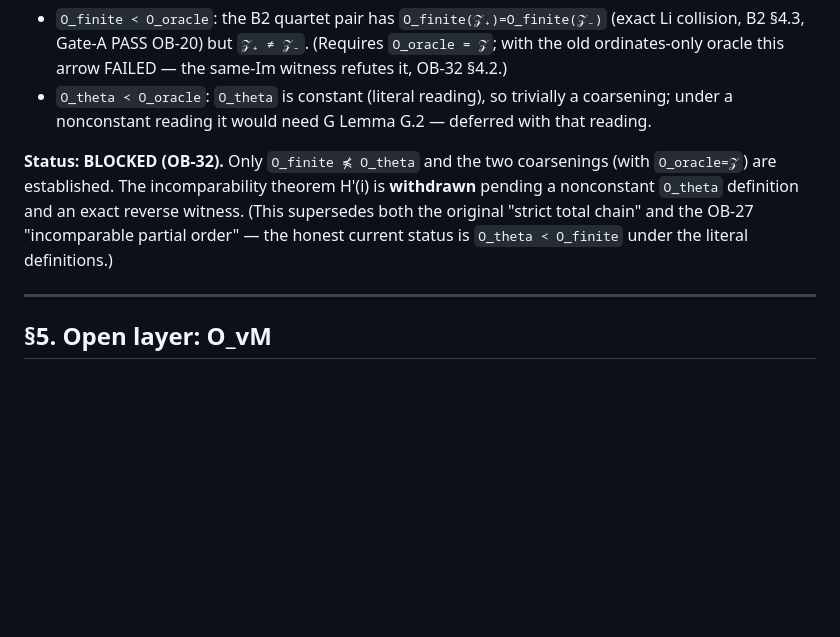
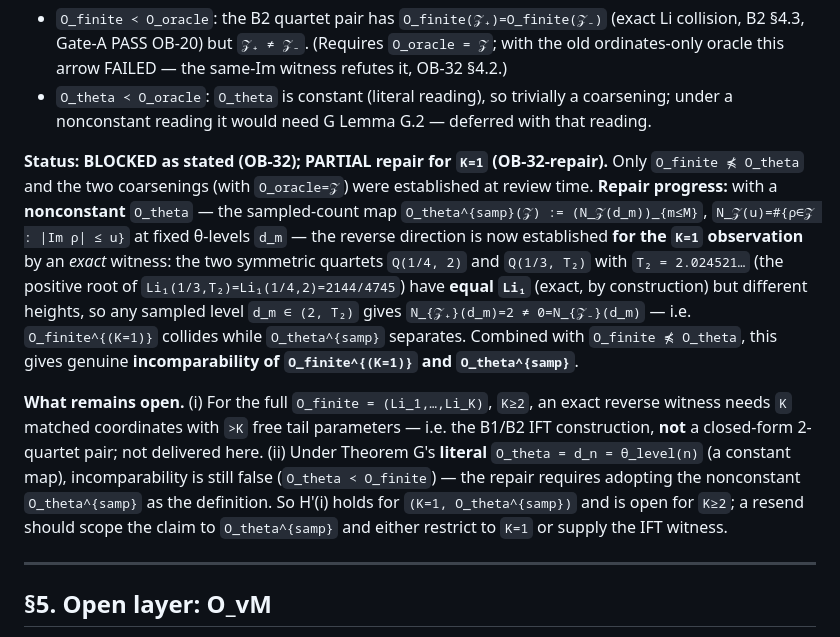
Before and after one commit to telleroutlook/rh-obstruction-theory, a Markdown page: theorems/H-information-hierarchy/statement.md, the part around the change. Rendered like a GitHub page; blank space fills up the shorter version.

Commit message:
H minimal-repair (OB-32 path): exact K=1 incomparability witness with nonconstant O_theta
Acting on OB-32's repair path for the BLOCKED incomparability theorem H'(i). Two ingredients
OB-32 required — a NONCONSTANT O_theta and an EXACT reverse witness — now partially supplied:

- Nonconstant O_theta^{samp}(Z) := (N_Z(d_m))_m, N_Z(u)=#{rho in Z: |Im rho|<=u}, sampled at
  fixed theta-levels d_m. (Unlike the literal fixed sequence d_n=theta_level(n), this varies
  with Z.)
- EXACT K=1 reverse witness: quartets Q(1/4,2) and Q(1/3,T2), T2=2.024521... (positive root of
  Li_1(1/3,T2)=Li_1(1/4,2)=2144/4745). Li_1 equal by construction (sympy-confirmed), heights
  distinct, so a sampled level d_m in (2,T2) gives N_{Z+}(d_m)=2 != 0=N_{Z-}(d_m): O_finite^{(K=1)}
  collides while O_theta^{samp} separates. With O_finite !<= O_theta, this gives genuine
  incomparability of O_finite^{(K=1)} and O_theta^{samp}.

HONEST LIMITS (recorded, not overclaimed): (i) for full O_finite=(Li_1..Li_K), K>=2, an exact
reverse witness needs K matched coords with >K free tail params -> the B1/B2 IFT construction,
not a closed-form 2-quartet pair; NOT delivered. (ii) under G's literal constant O_theta,
incomparability is still false; the repair requires adopting O_theta^{samp} as the definition.
So H'(i) holds for (K=1, O_theta^{samp}), open for K>=2. statement.md §4 status updated to this
bounded partial repair (not sent to Gate-A yet — a resend should scope to O_theta^{samp} and
either restrict K=1 or supply the IFT witness). Tests 86.

```diff
--- a/theorems/H-information-hierarchy/statement.md
+++ b/theorems/H-information-hierarchy/statement.md
@@ -153,11 +153,25 @@ chain, but the claimed **incomparability of `O_finite` and `O_theta` is NOT esta
 - `O_theta ≺ O_oracle`: `O_theta` is constant (literal reading), so trivially a coarsening;
   under a nonconstant reading it would need G Lemma G.2 — deferred with that reading.
 
-**Status: BLOCKED (OB-32).** Only `O_finite ⋠ O_theta` and the two coarsenings (with
-`O_oracle=𝒵`) are established. The incomparability theorem H'(i) is **withdrawn** pending a
-nonconstant `O_theta` definition and an exact reverse witness. (This supersedes both the
-original "strict total chain" and the OB-27 "incomparable partial order" — the honest
-current status is `O_theta ≺ O_finite` under the literal definitions.)
+**Status: BLOCKED as stated (OB-32); PARTIAL repair for `K=1` (OB-32-repair).** Only
+`O_finite ⋠ O_theta` and the two coarsenings (with `O_oracle=𝒵`) were established at review
+time. **Repair progress:** with a **nonconstant** `O_theta` — the sampled-count map
+`O_theta^{samp}(𝒵) := (N_𝒵(d_m))_{m≤M}`, `N_𝒵(u)=#{ρ∈𝒵 : |Im ρ| ≤ u}` at fixed θ-levels
+`d_m` — the reverse direction is now established **for the `K=1` observation** by an *exact*
+witness: the two symmetric quartets `Q(1/4, 2)` and `Q(1/3, T₂)` with `T₂ = 2.024521…`
+(the positive root of `Li₁(1/3,T₂)=Li₁(1/4,2)=2144/4745`) have **equal `Li₁`** (exact, by
+construction) but different heights, so any sampled level `d_m ∈ (2, T₂)` gives
+`N_{𝒵₊}(d_m)=2 ≠ 0=N_{𝒵₋}(d_m)` — i.e. `O_finite^{(K=1)}` collides while `O_theta^{samp}`
+separates. Combined with `O_finite ⋠ O_theta`, this gives genuine **incomparability of
+`O_finite^{(K=1)}` and `O_theta^{samp}`**.
+
+**What remains open.** (i) For the full `O_finite = (Li_1,…,Li_K)`, `K≥2`, an exact reverse
+witness needs `K` matched coordinates with `>K` free tail parameters — i.e. the B1/B2 IFT
+construction, **not** a closed-form 2-quartet pair; not delivered here. (ii) Under Theorem G's
+**literal** `O_theta = d_n = θ_level(n)` (a constant map), incomparability is still false
+(`O_theta ≺ O_finite`) — the repair requires adopting the nonconstant `O_theta^{samp}` as the
+definition. So H'(i) holds for `(K=1, O_theta^{samp})` and is open for `K≥2`; a resend should
+scope the claim to `O_theta^{samp}` and either restrict to `K=1` or supply the IFT witness.
 
 ---
 
```
